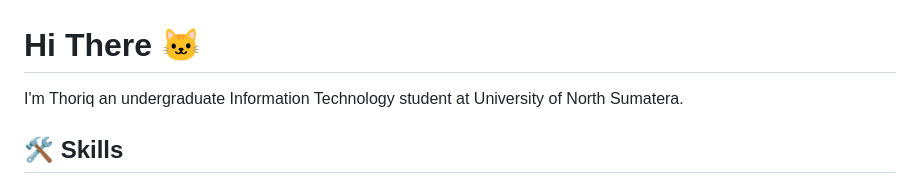
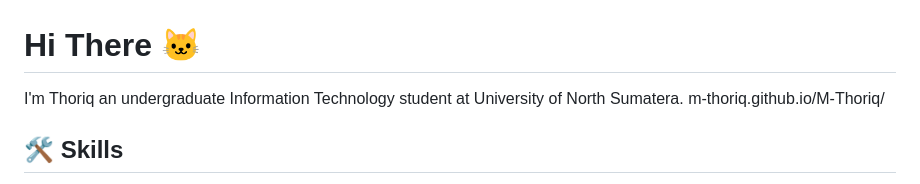
Before and after one commit to M-Thoriq/M-Thoriq, a Markdown page: README.md, the part around the change. Drawn GitHub-style.

```diff
--- a/README.md
+++ b/README.md
@@ -2,7 +2,7 @@
 # Hi There 🐱
 
 I'm Thoriq an undergraduate Information Technology student at University of North Sumatera.
-
+m-thoriq.github.io/M-Thoriq/
 
 
 
```
